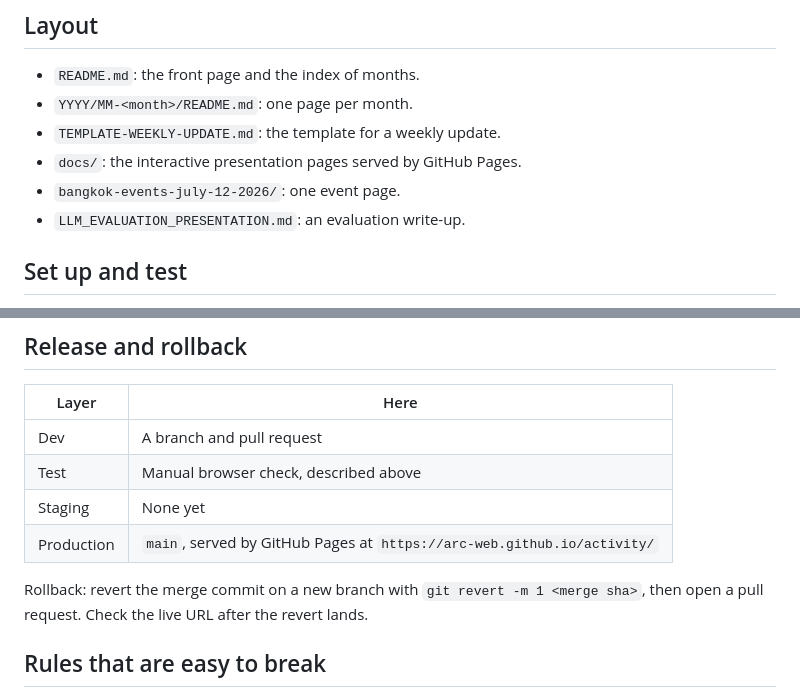
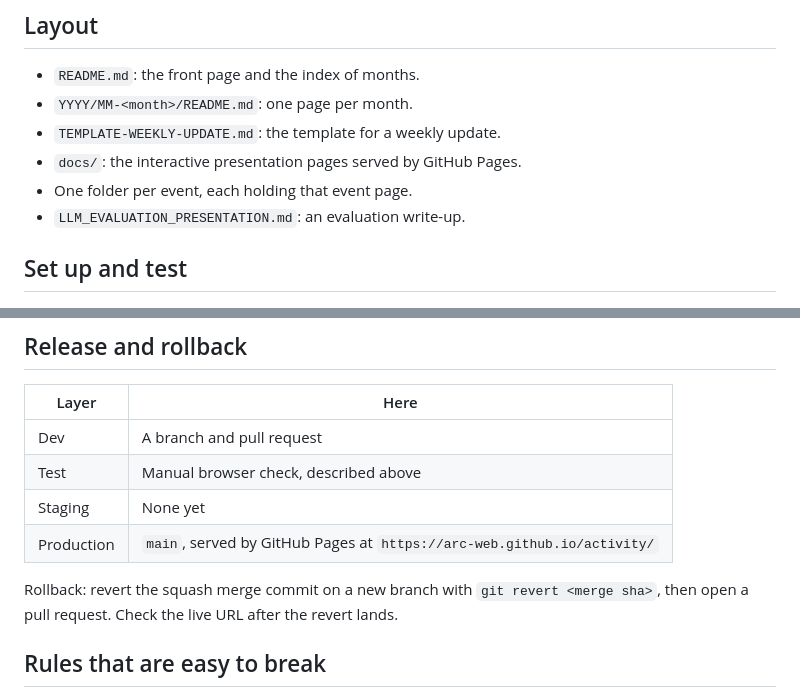
Before and after one commit to arc-web/activity, a Markdown page: CONTRIBUTING.md, 2 parts joined by grey strips. GitHub-like rendering.

```diff
--- a/CONTRIBUTING.md
+++ b/CONTRIBUTING.md
@@ -45,7 +45,7 @@ Ask an agent to add a month's entry or update the current focus. You get back a
 - `YYYY/MM-<month>/README.md`: one page per month.
 - `TEMPLATE-WEEKLY-UPDATE.md`: the template for a weekly update.
 - `docs/`: the interactive presentation pages served by GitHub Pages.
-- `bangkok-events-july-12-2026/`: one event page.
+- One folder per event, each holding that event page.
 - `LLM_EVALUATION_PRESENTATION.md`: an evaluation write-up.
 
 ## Set up and test
@@ -67,7 +67,7 @@ Nothing to install. There are no automated checks yet. Before you open a pull re
 | Staging | None yet |
 | Production | `main`, served by GitHub Pages at `https://arc-web.github.io/activity/` |
 
-Rollback: revert the merge commit on a new branch with `git revert -m 1 <merge sha>`, then open a pull request. Check the live URL after the revert lands.
+Rollback: revert the squash merge commit on a new branch with `git revert <merge sha>`, then open a pull request. Check the live URL after the revert lands.
 
 ## Rules that are easy to break
 
```
Also changed, not shown: README.md (+1 -12 lines).
